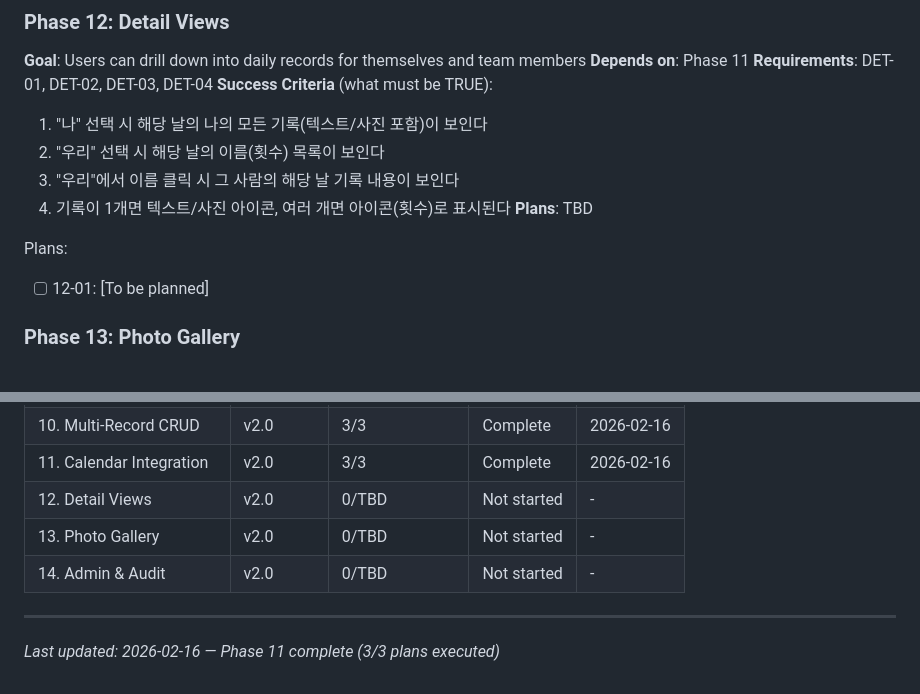
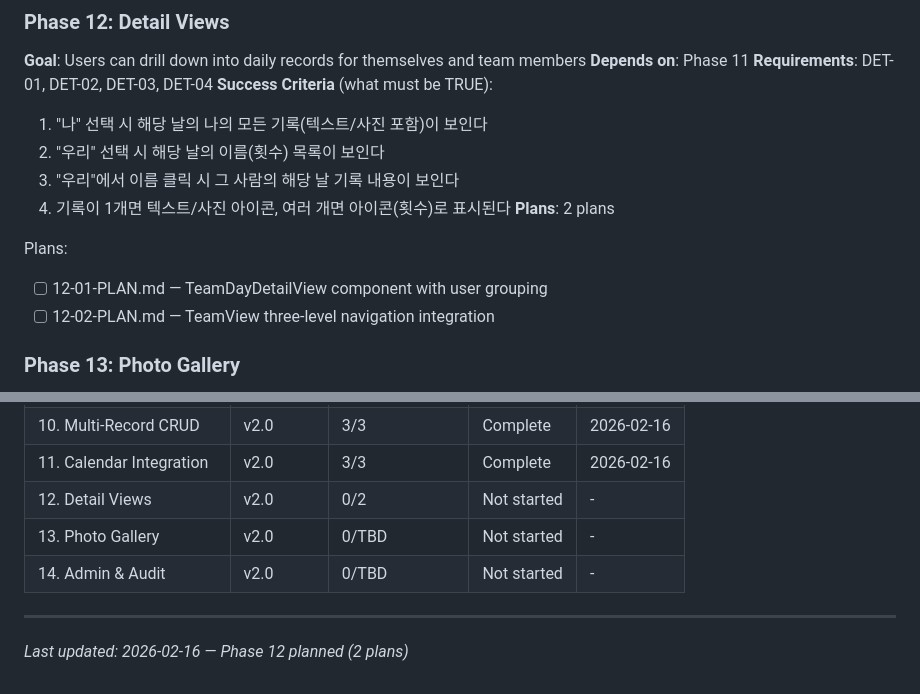
Before and after one commit to ohama/rollbook, a Markdown page: .planning/ROADMAP.md, 2 parts joined by grey strips. Drawn GitHub-style.

Commit message:
docs(12): create phase plan
Phase 12: Detail Views
- 2 plan(s) in 2 wave(s)
- 1 parallel, 1 sequential
- Ready for execution

```diff
--- a/.planning/ROADMAP.md
+++ b/.planning/ROADMAP.md
@@ -186,10 +186,11 @@ Plans:
   2. "우리" 선택 시 해당 날의 이름(횟수) 목록이 보인다
   3. "우리"에서 이름 클릭 시 그 사람의 해당 날 기록 내용이 보인다
   4. 기록이 1개면 텍스트/사진 아이콘, 여러 개면 아이콘(횟수)로 표시된다
-**Plans**: TBD
+**Plans**: 2 plans
 
 Plans:
-- [ ] 12-01: [To be planned]
+- [ ] 12-01-PLAN.md — TeamDayDetailView component with user grouping
+- [ ] 12-02-PLAN.md — TeamView three-level navigation integration
 
 ### Phase 13: Photo Gallery
 **Goal**: Photos display as thumbnails and expand to full size on click
@@ -238,9 +239,9 @@ Phases execute in numeric order: 8 → 9 → 10 → 11 → 12 → 13 → 14
 | 9. UI Layout & Navigation | v2.0 | 3/3 | Complete | 2026-02-16 |
 | 10. Multi-Record CRUD | v2.0 | 3/3 | Complete | 2026-02-16 |
 | 11. Calendar Integration | v2.0 | 3/3 | Complete | 2026-02-16 |
-| 12. Detail Views | v2.0 | 0/TBD | Not started | - |
+| 12. Detail Views | v2.0 | 0/2 | Not started | - |
 | 13. Photo Gallery | v2.0 | 0/TBD | Not started | - |
 | 14. Admin & Audit | v2.0 | 0/TBD | Not started | - |
 
 ---
-*Last updated: 2026-02-16 — Phase 11 complete (3/3 plans executed)*
+*Last updated: 2026-02-16 — Phase 12 planned (2 plans)*
```
Also changed, not shown: 2 other files.
